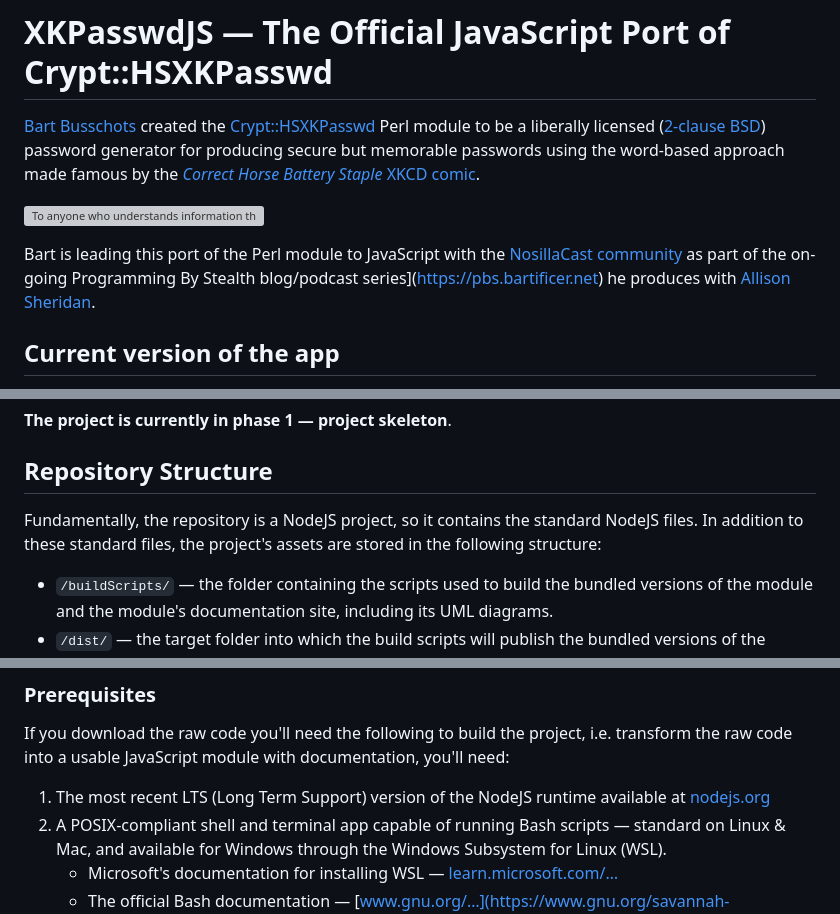
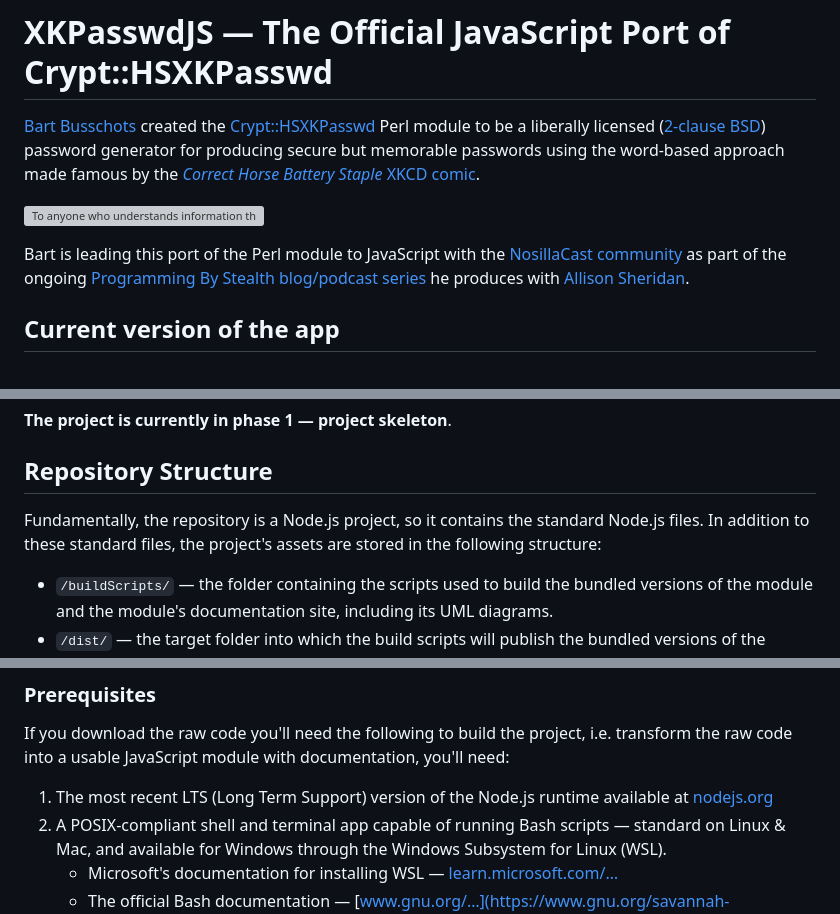
Before and after one commit to bartificer/www.xkpasswd.net, a Markdown page: README.md, 3 parts joined by grey strips. Drawn GitHub-style; grey boxes are pictures that could not be loaded.

Commit message:
MAINTENANCE fix typos in README.md files

```diff
--- a/README.md
+++ b/README.md
@@ -6,7 +6,7 @@
 
 ![To anyone who understands information theory and security and is in an infuriating argument with someone who does not (possibly involving mixed case), I sincerely apologize.](https://imgs.xkcd.com/comics/password_strength.png)
 
-Bart is leading this port of the Perl module to JavaScript with the [NosillaCast community](https://podfeet.com/slack) as part of the on-going Programming By Stealth blog/podcast series](https://pbs.bartificer.net) he produces with [Allison Sheridan](https://www.podfeet.com/blog/about/).
+Bart is leading this port of the Perl module to JavaScript with the [NosillaCast community](https://podfeet.com/slack) as part of the ongoing [Programming By Stealth blog/podcast series](https://pbs.bartificer.net) he produces with [Allison Sheridan](https://www.podfeet.com/blog/about/).
 
 ## Current version of the app
 
@@ -38,7 +38,7 @@ The plan is to develop this port in the following broad stages:
 
 ## Repository Structure
 
-Fundamentally, the repository is a NodeJS project, so it contains the standard NodeJS files. In addition to these standard files, the project's assets are stored in the following structure:
+Fundamentally, the repository is a Node.js project, so it contains the standard Node.js files. In addition to these standard files, the project's assets are stored in the following structure:
 
 * `/buildScripts/` — the folder containing the scripts used to build the bundled versions of the module and the module's documentation site, including its UML diagrams.
 * `/dist/` — the target folder into which the build scripts will publish the bundled versions of the module, ready for distribution. **Do not edit the contents of this folder directly!**
@@ -58,7 +58,7 @@ This project is managed through GitHub. To contribute by starting or commenting
 
 If you download the raw code you'll need the following to build the project, i.e. transform the raw code into a usable JavaScript module with documentation, you'll need:
 
-1. The most recent LTS (Long Term Support) version of the NodeJS runtime available at [nodejs.org](https://nodejs.org/)
+1. The most recent LTS (Long Term Support) version of the Node.js runtime available at [nodejs.org](https://nodejs.org/)
 2. A POSIX-compliant shell and terminal app capable of running Bash scripts — standard on Linux & Mac, and available for Windows through the Windows Subsystem for Linux (WSL).
    * Microsoft's documentation for installing WSL — [learn.microsoft.com/…](https://learn.microsoft.com/en-us/windows/wsl/install)
    * The official Bash documentation — [www.gnu.org/…](https://www.gnu.org/savannah-checkouts/gnu/bash/manual/bash.html)
```
Also changed, not shown: other parts of README.md (+1 -1 lines).
